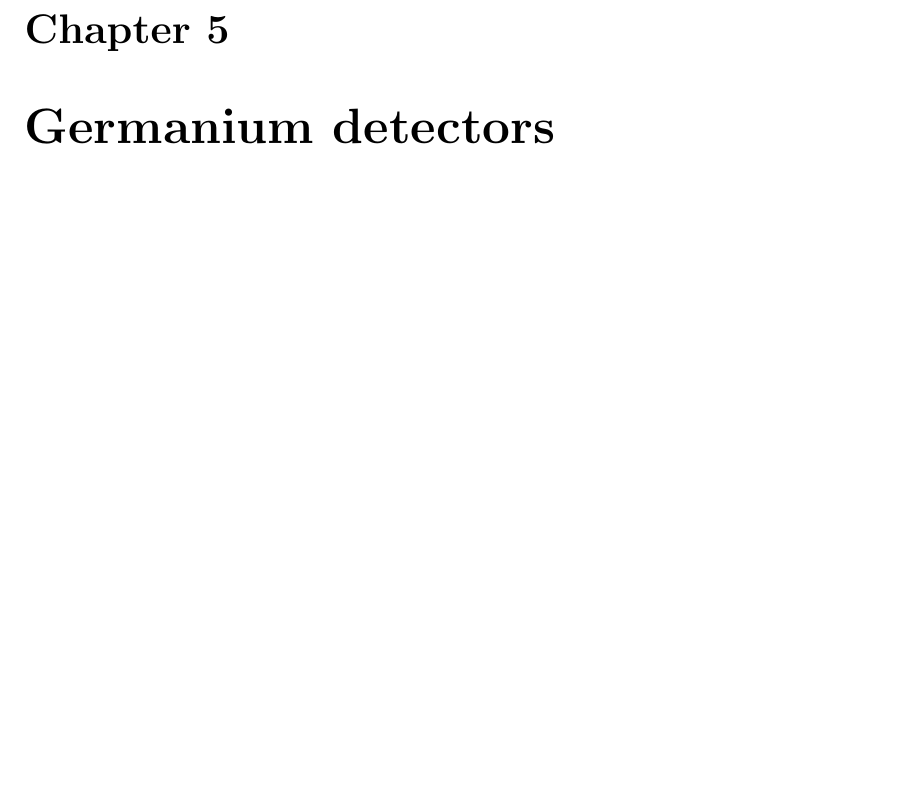
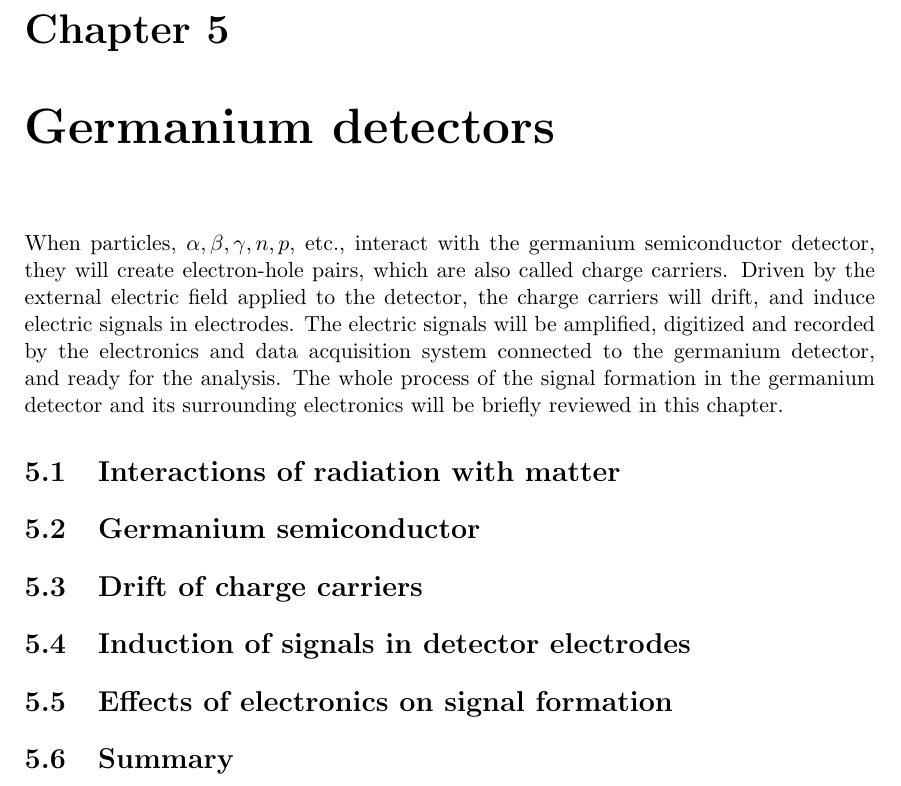
Before and after one commit to jintonic/thesis, a LaTeX thesis (thesis.tex, which reads detector.tex): part of page 43 of 63, cut so that both start at the same text, the shorter picture padded with empty space. Compiled offline with pdfLaTeX.

Commit message:
started
git-svn-id: file:///home/jingliu/home/jing.liu/svn/thesis/trunk@216 a066fb6a-a811-11dc-9a5e-f027034fa78f

```diff
--- a/detector.tex
+++ b/detector.tex
@@ -1,4 +1,22 @@
-%$Id$
+When particles, $\alpha, \beta, \gamma, n, p$, etc., interact with the germanium semiconductor detector, they will create electron-hole pairs, which are also called charge carriers. Driven by the external electric field applied to the detector, the charge carriers will drift, and induce electric signals in electrodes. The electric signals will be amplified, digitized and recorded by the electronics and data acquisition system connected to the germanium detector, and ready for the analysis. The whole process of the signal formation in the germanium detector and its surrounding electronics will be briefly reviewed in this chapter.
+
+\section{Interactions of radiation with matter}
+\label{sec:det:phys}
+
+\section{Germanium semiconductor}
+\label{sec:det:semi}
+
+\section{Drift of charge carriers}
+\label{sec:det:drift}
+
+\section{Induction of signals in detector electrodes}
+\label{sec:det:lamo}
+
+\section{Effects of electronics on signal formation}
+\label{sec:det:elec}
+
+\section{Summary}
+\label{sec:det:sum}
 
 
 
```
